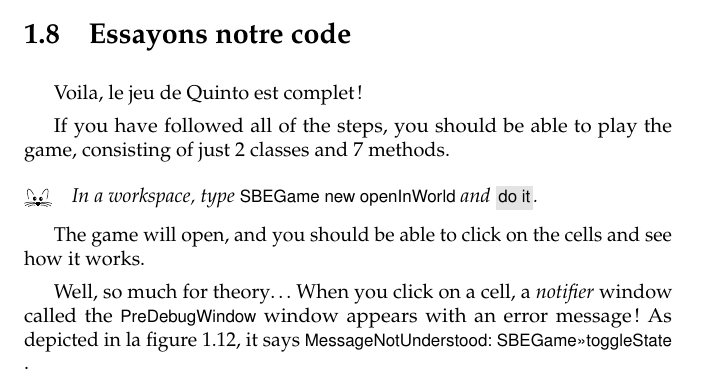
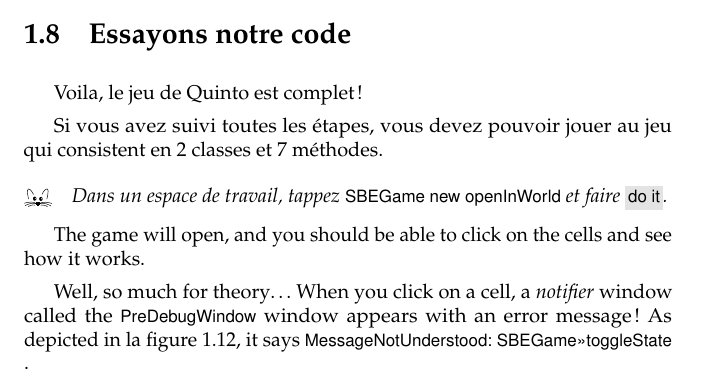
Before and after one commit to SquareBracketAssociates/SqueakByExample-french, a LaTeX book (FirstApp/FirstApp.tex): part of page 15 of 23, cut so that both start at the same text. Compiled offline with pdfLaTeX.

Commit message:
Je me remets à la traduction du SBE
git-svn-id: https://www.iam.unibe.ch/scg/svn_repos/SqueakByExample/FrenchBook@13903 54883e8d-cf1d-0410-83d6-f114b9419f37

```diff
--- a/FirstApp/FirstApp.tex
+++ b/FirstApp/FirstApp.tex
@@ -505,9 +505,9 @@ Sending the \ct{value} message causes this code fragment to be evaluated, and co
 
 Voila, le jeu de Quinto est complet!
 
-If you have followed all of the steps, you should be able to play the game, consisting of just 2 classes and 7 methods.
+Si vous avez suivi toutes les étapes, vous devez pouvoir jouer au jeu qui consistent en 2 classes et 7 méthodes.
 
-\dothis{In a workspace, type \ct{SBEGame new openInWorld} and \menu{do it}.}
+\dothis{Dans un espace de travail, tappez \ct{SBEGame new openInWorld} et faire \menu{do it}.}
 
 The game will open, and you should be able to click on the cells and see how it works.
 
```
